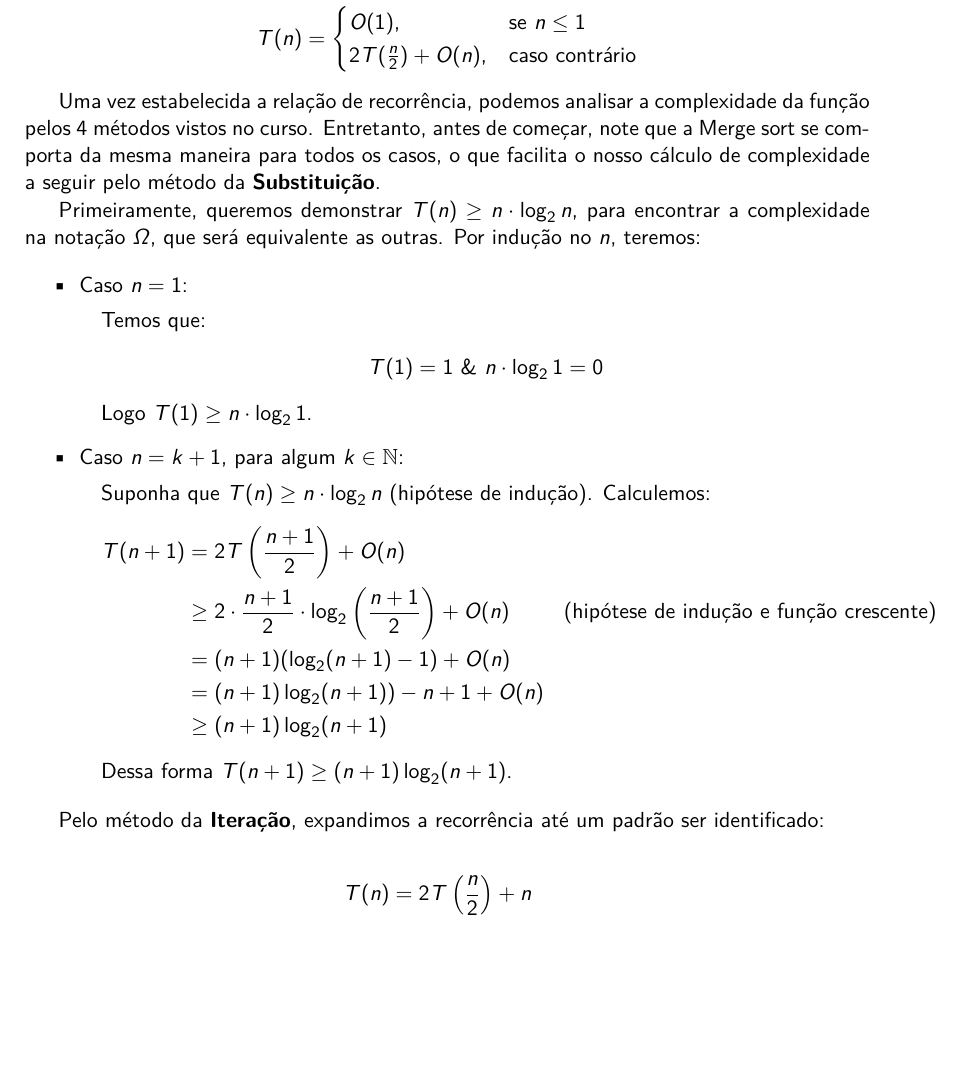
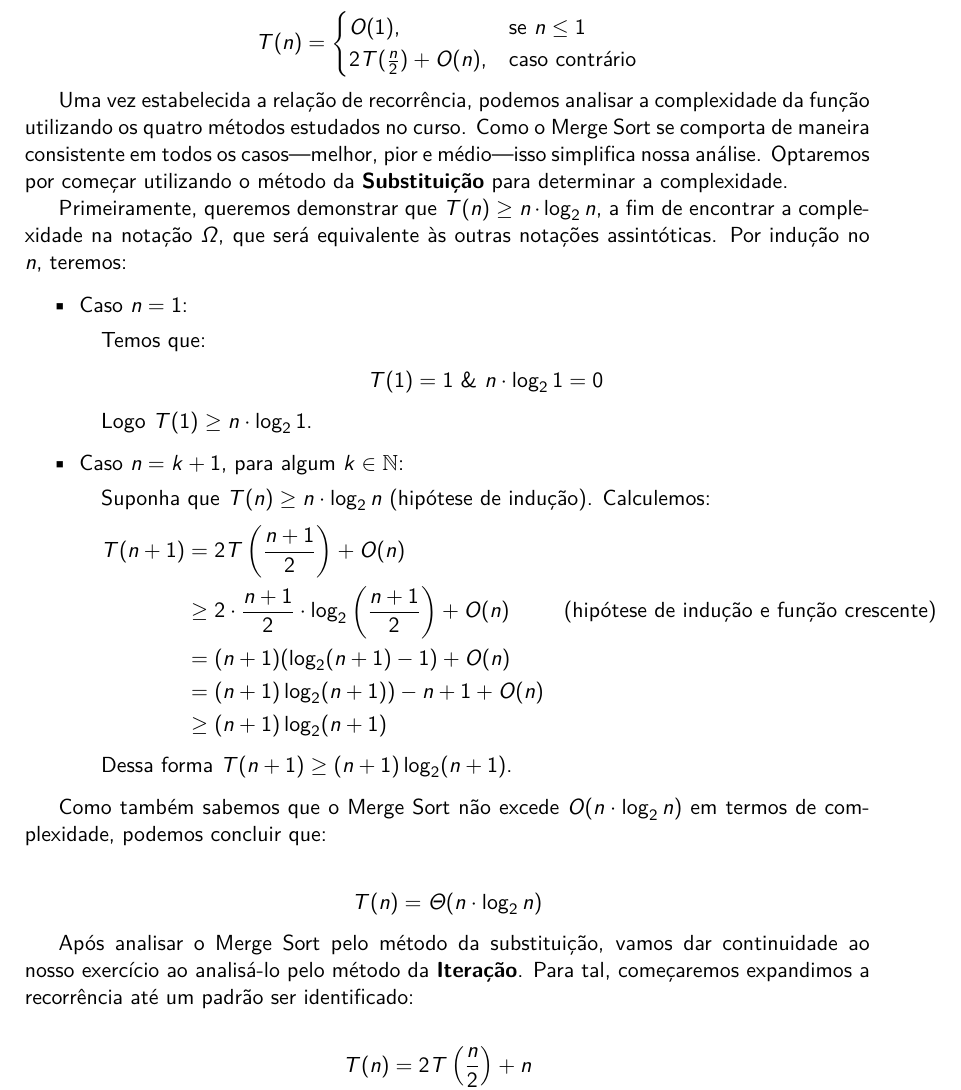
Before and after one commit to vleema/Trabalho-Unidade1-EDB2, a LaTeX book (latex/main.tex, which reads latex/chapters/01_sections/02_merge_sort.tex): part of page 16 of 37, cut so that both start at the same text, the shorter picture padded with empty space. Compiled offline with pdfLaTeX.

Commit message:
refactor(latex teo merge rec): better cohesion and continuity

```diff
--- a/latex/chapters/01_sections/02_merge_sort.tex
+++ b/latex/chapters/01_sections/02_merge_sort.tex
@@ -215,9 +215,9 @@ No primeiro caso, é fácil de ver que a complexidade da função para uma lista
 	\end{cases}
 \end{align*}
 
-Uma vez estabelecida a relação de recorrência, podemos analisar a complexidade da função pelos 4 métodos vistos no curso. Entretanto, antes de começar, note que a Merge sort se comporta da mesma maneira para todos os casos, o que facilita o nosso cálculo de complexidade a seguir pelo método da \textbf{Substituição}.
+Uma vez estabelecida a relação de recorrência, podemos analisar a complexidade da função utilizando os quatro métodos estudados no curso. Como o Merge Sort se comporta de maneira consistente em todos os casos—melhor, pior e médio—isso simplifica nossa análise. Optaremos por começar utilizando o método da \textbf{Substituição} para determinar a complexidade.
 
-Primeiramente, queremos demonstrar $T(n) \geq n \cdot \log_2 n$, para encontrar a complexidade na notação $\Omega$, que será equivalente as outras. Por indução no $n$, teremos:
+Primeiramente, queremos demonstrar que $T(n) \geq n \cdot \log_2 n$, a fim de encontrar a complexidade na notação $\Omega$, que será equivalente às outras notações assintóticas. Por indução no $n$, teremos:
 
 % TODO: Colocar num enumerate
 
@@ -244,8 +244,13 @@ Primeiramente, queremos demonstrar $T(n) \geq n \cdot \log_2 n$, para encontrar
 	      \end{adjustwidth}
 \end{itemize}
 
+Como também sabemos que o Merge Sort não excede $O(n \cdot \log_2 n)$ em termos de complexidade, podemos concluir que:
 
-Pelo método da \textbf{Iteração}, expandimos a recorrência até um padrão ser identificado:
+\begin{align*}
+  T(n) = \Theta(n \cdot \log_2 n)
+\end{align*}
+
+Após analisar o Merge Sort pelo método da substituição, vamos dar continuidade ao nosso exercício ao analisá-lo pelo método da \textbf{Iteração}. Para tal, começaremos expandimos a recorrência até um padrão ser identificado:
 
 \begin{align*}
 	T(n) & =  2T\left(\frac{n}{2}\right) + n     \\
```
Also changed, not shown: latex/output/main.pdf, latex/chapters/01_sections/02_merge_sort.tex (10 more changed lines), 1 other file.
